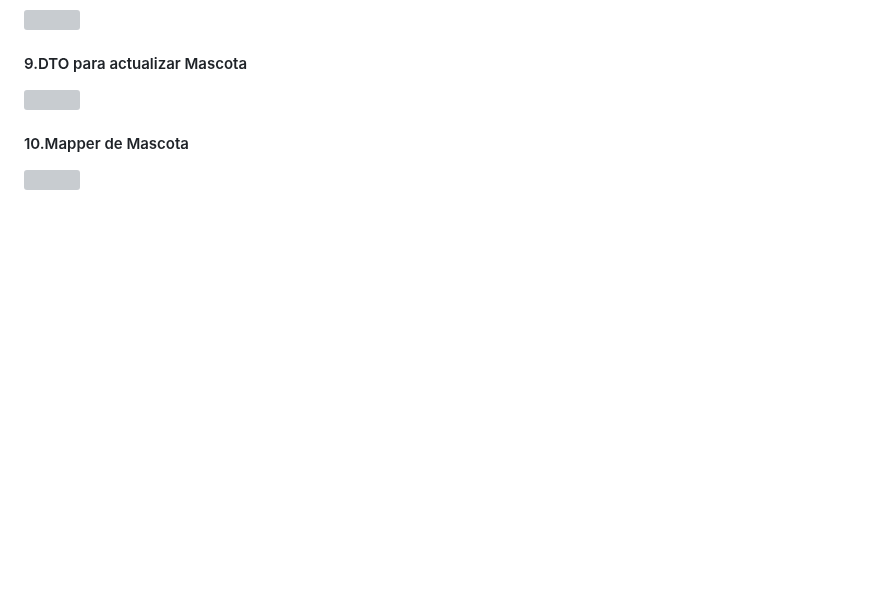
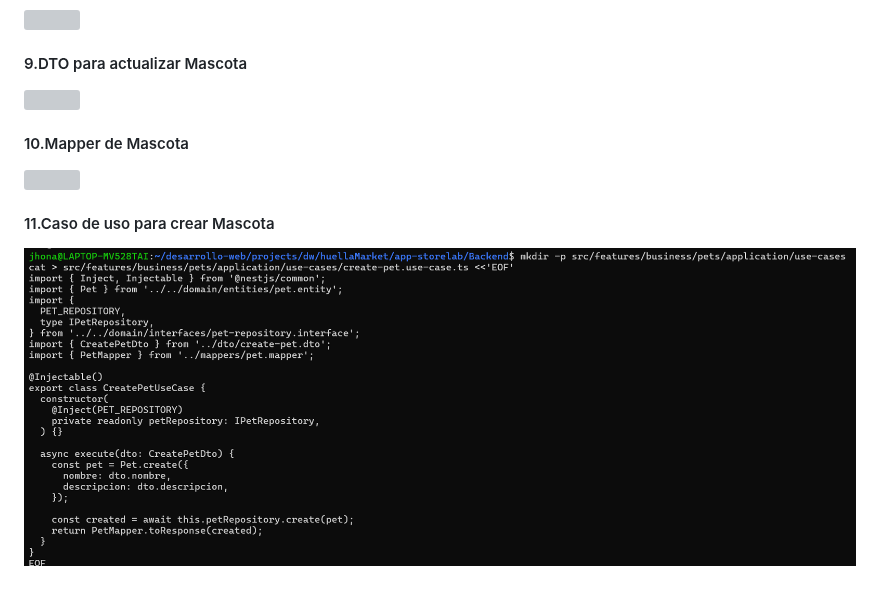
Before and after one commit to DW-2026-IISem/dw-2026-jhonasalas123, a Markdown page: docs/proceso.md, the part around the change. Drawn GitHub-style; pictures changed too: docs/images/clipboard-978240580.png (added); blank space fills up the shorter version; grey boxes are pictures that could not be loaded.

Commit message:
11.Caso de uso para crear Mascota

```diff
--- a/docs/proceso.md
+++ b/docs/proceso.md
@@ -793,3 +793,7 @@
 #### 10.Mapper de Mascota
 
 ![](images/clipboard-1707720661.png)
+
+#### 11.Caso de uso para crear Mascota
+
+![](images/clipboard-978240580.png)
```
Also changed, not shown: 1 other file.
